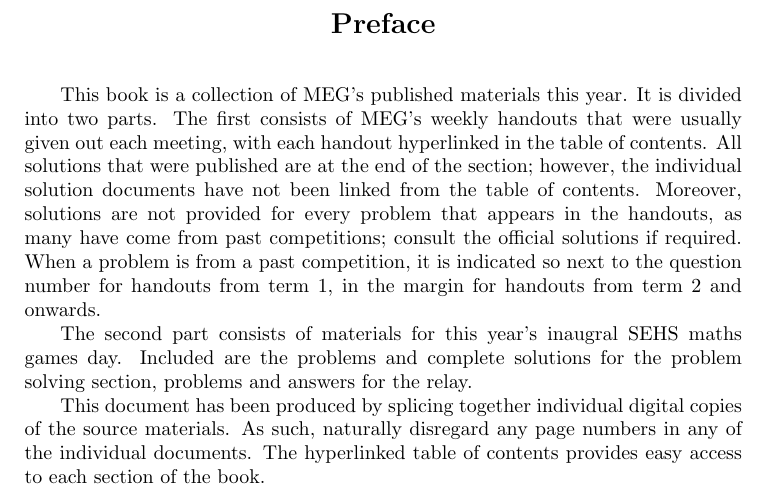
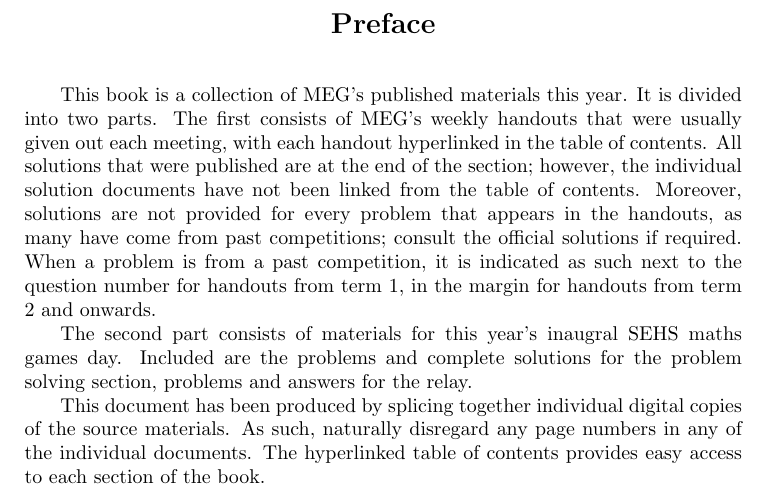
Before and after one commit to nwon24/MEG2023, a LaTeX thesis (book/MEG_2023.tex): part of page 5 of 268, cut so that both start at the same text. Compiled offline with pdfLaTeX.

Commit message:
Simple sentence change

```diff
--- a/book/MEG_2023.tex
+++ b/book/MEG_2023.tex
@@ -47,7 +47,7 @@ of contents. Moreover, solutions are not provided
 for every problem that appears in the handouts,
 as many have come from past competitions; consult the official
 solutions if required.
-When a problem is from a past competition, it is indicated so
+When a problem is from a past competition, it is indicated as such
 next to the question number for handouts from term 1, in the margin
 for handouts from term 2 and onwards.
 
```
